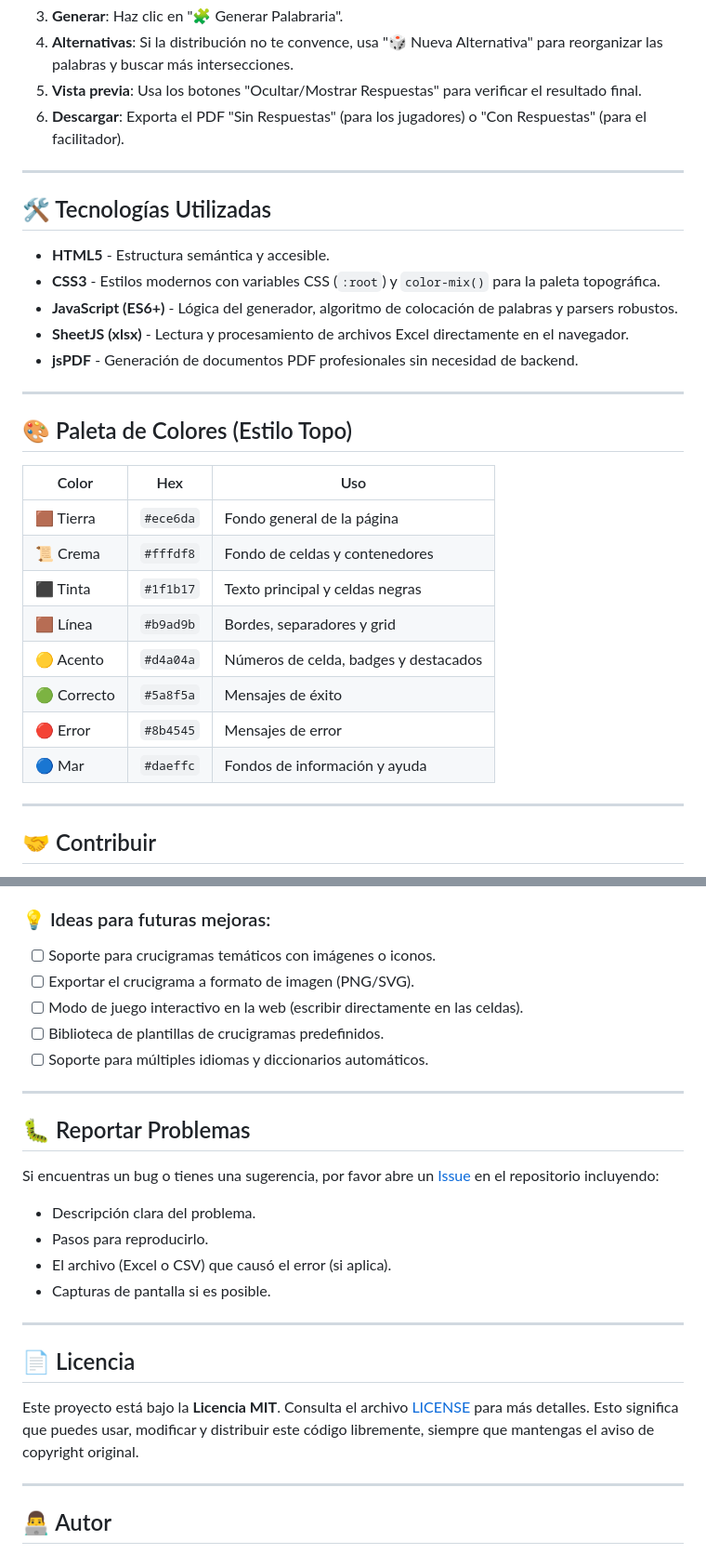
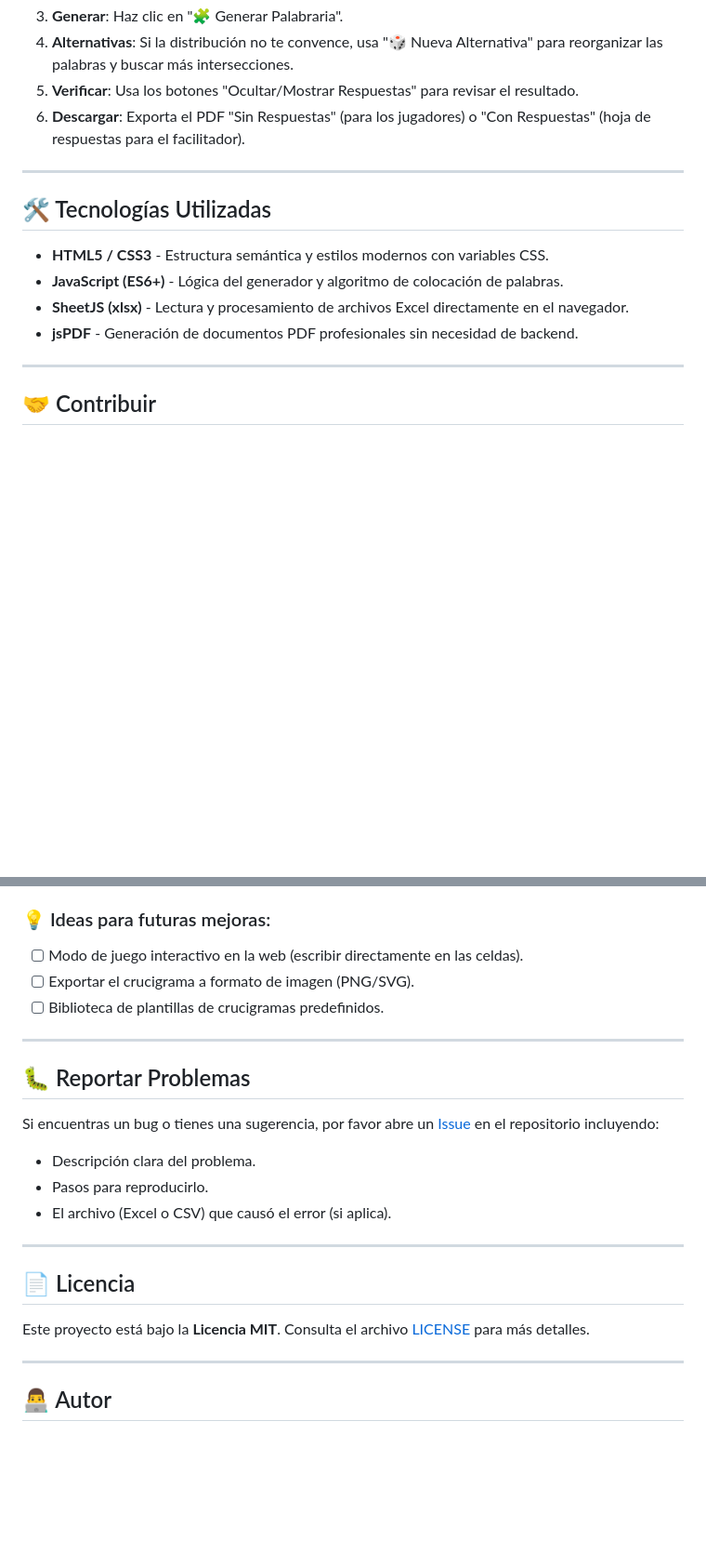
Before and after one commit to AntonSiMal/Palabraria, a Markdown page: README.md, 2 parts joined by grey strips. Shown at 93% size. Drawn GitHub-style; blank space fills up the shorter version.

```diff
--- a/README.md
+++ b/README.md
@@ -83,32 +75,16 @@ pregunta,respuesta
 3. **Generar**: Haz clic en "🧩 Generar Palabraria".
 4. **Alternativas**: Si la distribución no te convence, usa "🎲 Nueva Alternativa" para reorganizar las palabras y buscar más intersecciones.
-5. **Vista previa**: Usa los botones "Ocultar/Mostrar Respuestas" para verificar el resultado final.
-6. **Descargar**: Exporta el PDF "Sin Respuestas" (para los jugadores) o "Con Respuestas" (para el facilitador).
+5. **Verificar**: Usa los botones "Ocultar/Mostrar Respuestas" para revisar el resultado.
+6. **Descargar**: Exporta el PDF "Sin Respuestas" (para los jugadores) o "Con Respuestas" (hoja de respuestas para el facilitador).
 
 ---
 
 ## 🛠️ Tecnologías Utilizadas
 
-- **HTML5** - Estructura semántica y accesible.
-- **CSS3** - Estilos modernos con variables CSS (`:root`) y `color-mix()` para la paleta topográfica.
-- **JavaScript (ES6+)** - Lógica del generador, algoritmo de colocación de palabras y parsers robustos.
+- **HTML5 / CSS3** - Estructura semántica y estilos modernos con variables CSS.
+- **JavaScript (ES6+)** - Lógica del generador y algoritmo de colocación de palabras.
 - **SheetJS (xlsx)** - Lectura y procesamiento de archivos Excel directamente en el navegador.
 - **jsPDF** - Generación de documentos PDF profesionales sin necesidad de backend.
-
----
-
-## 🎨 Paleta de Colores (Estilo Topo)
-
-| Color | Hex | Uso |
-|-------|-----|-----|
-| 🟫 Tierra | `#ece6da` | Fondo general de la página |
-| 📜 Crema | `#fffdf8` | Fondo de celdas y contenedores |
-| ⬛ Tinta | `#1f1b17` | Texto principal y celdas negras |
-| 🟫 Línea | `#b9ad9b` | Bordes, separadores y grid |
-| 🟡 Acento | `#d4a04a` | Números de celda, badges y destacados |
-| 🟢 Correcto | `#5a8f5a` | Mensajes de éxito |
-| 🔴 Error | `#8b4545` | Mensajes de error |
-| 🔵 Mar | `#daeffc` | Fondos de información y ayuda |
 
 ---
 
@@ -123,11 +99,9 @@ pregunta,respuesta
 5. Abre un Pull Request.
 
 ### 💡 Ideas para futuras mejoras:
-- [ ] Soporte para crucigramas temáticos con imágenes o iconos.
+- [ ] Modo de juego interactivo en la web (escribir directamente en las celdas).
 - [ ] Exportar el crucigrama a formato de imagen (PNG/SVG).
-- [ ] Modo de juego interactivo en la web (escribir directamente en las celdas).
 - [ ] Biblioteca de plantillas de crucigramas predefinidos.
-- [ ] Soporte para múltiples idiomas y diccionarios automáticos.
 
 ---
 
@@ -137,13 +111,12 @@ Si encuentras un bug o tienes una sugerencia, por favor abre un [Issue](https://
 - Descripción clara del problema.
 - Pasos para reproducirlo.
 - El archivo (Excel o CSV) que causó el error (si aplica).
-- Capturas de pantalla si es posible.
 
 ---
 
 ## 📄 Licencia
 
-Este proyecto está bajo la **Licencia MIT**. Consulta el archivo [LICENSE](LICENSE) para más detalles. Esto significa que puedes usar, modificar y distribuir este código libremente, siempre que mantengas el aviso de copyright original.
+Este proyecto está bajo la **Licencia MIT**. Consulta el archivo [LICENSE](LICENSE) para más detalles.
 
 ---
 
```
Also changed, not shown: other parts of README.md (+21 -29 lines).
